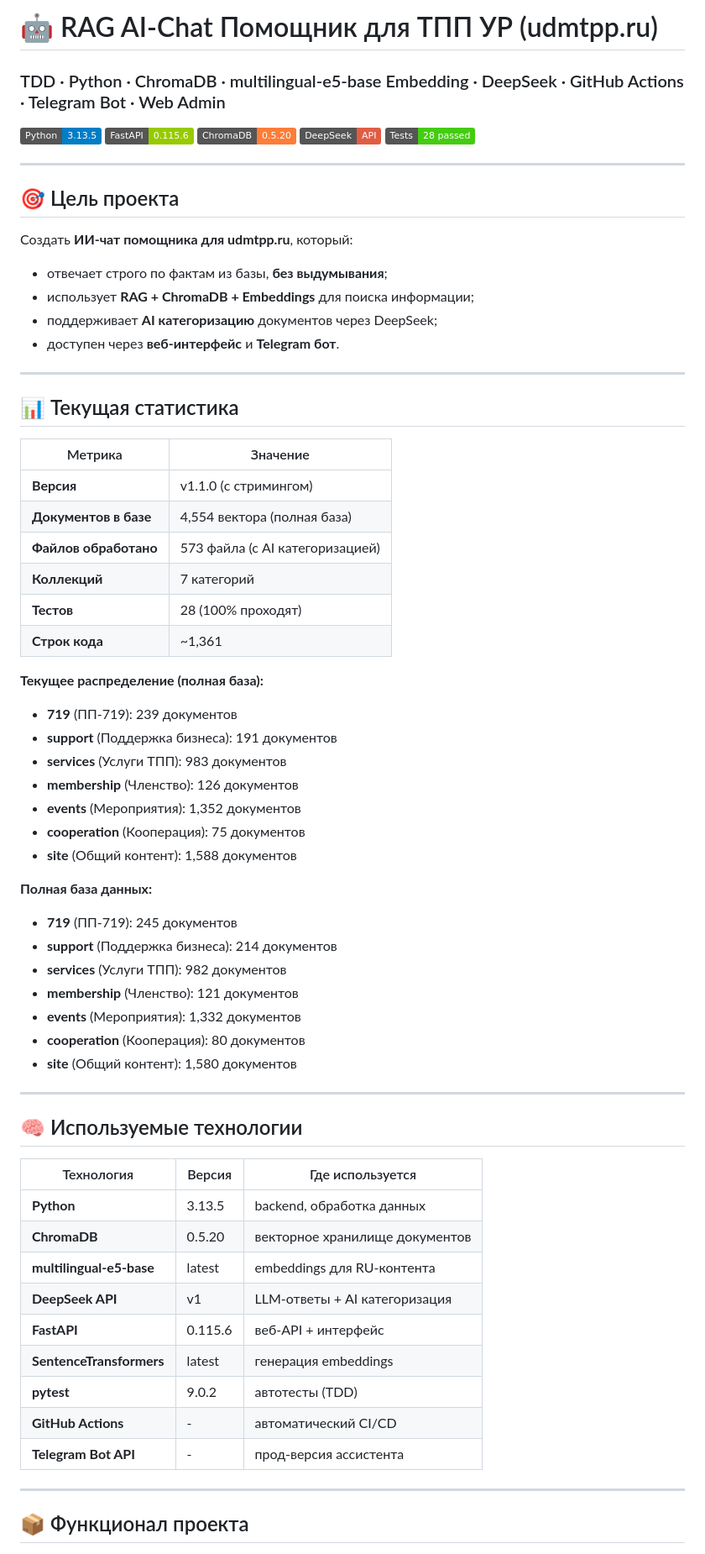
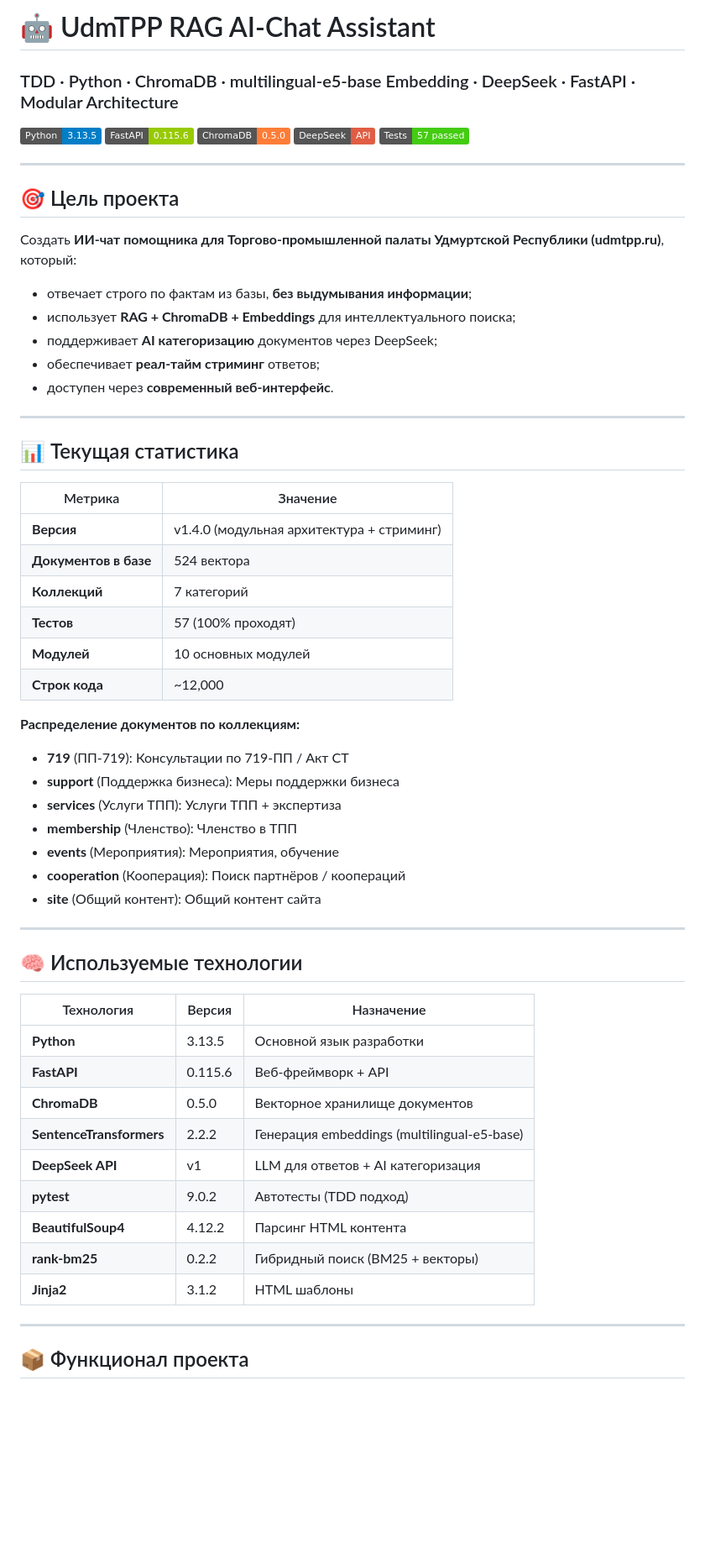
Before and after one commit to seomozg/udmtpp, a Markdown page: README.md, the part around one of its changes. Shown at 84% size. GitHub-like rendering; badges without logos; blank space fills up the shorter version.

```diff
--- a/README.md
+++ b/README.md
@@ -1,23 +1,24 @@
 
-# 🤖 RAG AI-Chat Помощник для ТПП УР (udmtpp.ru)
-### TDD · Python · ChromaDB · multilingual-e5-base Embedding · DeepSeek · GitHub Actions · Telegram Bot · Web Admin
+# 🤖 UdmTPP RAG AI-Chat Assistant
+### TDD · Python · ChromaDB · multilingual-e5-base Embedding · DeepSeek · FastAPI · Modular Architecture
 
 [![Python](https://img.shields.io/badge/Python-3.13.5-blue.svg)](https://python.org)
 [![FastAPI](https://img.shields.io/badge/FastAPI-0.115.6-green.svg)](https://fastapi.tiangolo.com)
-[![ChromaDB](https://img.shields.io/badge/ChromaDB-0.5.20-orange.svg)](https://www.trychroma.com)
+[![ChromaDB](https://img.shields.io/badge/ChromaDB-0.5.0-orange.svg)](https://www.trychroma.com)
 [![DeepSeek](https://img.shields.io/badge/DeepSeek-API-red.svg)](https://platform.deepseek.com)
-[![Tests](https://img.shields.io/badge/Tests-28%20passed-brightgreen.svg)](https://pytest.org)
+[![Tests](https://img.shields.io/badge/Tests-57%20passed-brightgreen.svg)](https://pytest.org)
 
 ---
 
 ## 🎯 Цель проекта
 
-Создать **ИИ-чат помощника для udmtpp.ru**, который:
+Создать **ИИ-чат помощника для Торгово-промышленной палаты Удмуртской Республики (udmtpp.ru)**, который:
 
-- отвечает строго по фактам из базы, **без выдумывания**;
-- использует **RAG + ChromaDB + Embeddings** для поиска информации;
+- отвечает строго по фактам из базы, **без выдумывания информации**;
+- использует **RAG + ChromaDB + Embeddings** для интеллектуального поиска;
 - поддерживает **AI категоризацию** документов через DeepSeek;
-- доступен через **веб-интерфейс** и **Telegram бот**.
+- обеспечивает **реал-тайм стриминг** ответов;
+- доступен через **современный веб-интерфейс**.
 
 ---
 
@@ -25,46 +26,37 @@
 
 | Метрика | Значение |
 |---|---|
-| **Версия** | v1.1.0 (с стримингом) |
-| **Документов в базе** | 4,554 вектора (полная база) |
-| **Файлов обработано** | 573 файла (с AI категоризацией) |
+| **Версия** | v1.4.0 (модульная архитектура + стриминг) |
+| **Документов в базе** | 524 вектора |
 | **Коллекций** | 7 категорий |
-| **Тестов** | 28 (100% проходят) |
-| **Строк кода** | ~1,361 |
+| **Тестов** | 57 (100% проходят) |
+| **Модулей** | 10 основных модулей |
+| **Строк кода** | ~12,000 |
 
-**Текущее распределение (полная база):**
-- **719** (ПП-719): 239 документов
-- **support** (Поддержка бизнеса): 191 документов
-- **services** (Услуги ТПП): 983 документов
-- **membership** (Членство): 126 документов
-- **events** (Мероприятия): 1,352 документов
-- **cooperation** (Кооперация): 75 документов
-- **site** (Общий контент): 1,588 документов
-
-**Полная база данных:**
-- **719** (ПП-719): 245 документов
-- **support** (Поддержка бизнеса): 214 документов
-- **services** (Услуги ТПП): 982 документов
-- **membership** (Членство): 121 документов
-- **events** (Мероприятия): 1,332 документов
-- **cooperation** (Кооперация): 80 документов
-- **site** (Общий контент): 1,580 документов
+**Распределение документов по коллекциям:**
+- **719** (ПП-719): Консультации по 719-ПП / Акт СТ
+- **support** (Поддержка бизнеса): Меры поддержки бизнеса
+- **services** (Услуги ТПП): Услуги ТПП + экспертиза
+- **membership** (Членство): Членство в ТПП
+- **events** (Мероприятия): Мероприятия, обучение
+- **cooperation** (Кооперация): Поиск партнёров / коопераций
+- **site** (Общий контент): Общий контент сайта
 
 ---
 
 ## 🧠 Используемые технологии
 
-| Технология | Версия | Где используется |
+| Технология | Версия | Назначение |
 |---|---|---|
-| **Python** | 3.13.5 | backend, обработка данных |
-| **ChromaDB** | 0.5.20 | векторное хранилище документов |
-| **multilingual-e5-base** | latest | embeddings для RU-контента |
-| **DeepSeek API** | v1 | LLM-ответы + AI категоризация |
-| **FastAPI** | 0.115.6 | веб-API + интерфейс |
-| **SentenceTransformers** | latest | генерация embeddings |
-| **pytest** | 9.0.2 | автотесты (TDD) |
-| **GitHub Actions** | - | автоматический CI/CD |
-| **Telegram Bot API** | - | прод-версия ассистента |
+| **Python** | 3.13.5 | Основной язык разработки |
+| **FastAPI** | 0.115.6 | Веб-фреймворк + API |
+| **ChromaDB** | 0.5.0 | Векторное хранилище документов |
+| **SentenceTransformers** | 2.2.2 | Генерация embeddings (multilingual-e5-base) |
+| **DeepSeek API** | v1 | LLM для ответов + AI категоризация |
+| **pytest** | 9.0.2 | Автотесты (TDD подход) |
+| **BeautifulSoup4** | 4.12.2 | Парсинг HTML контента |
+| **rank-bm25** | 0.2.2 | Гибридный поиск (BM25 + векторы) |
+| **Jinja2** | 3.1.2 | HTML шаблоны |
 
 ---
 
```
Also changed, not shown: other parts of README.md (+51 -30 lines).
